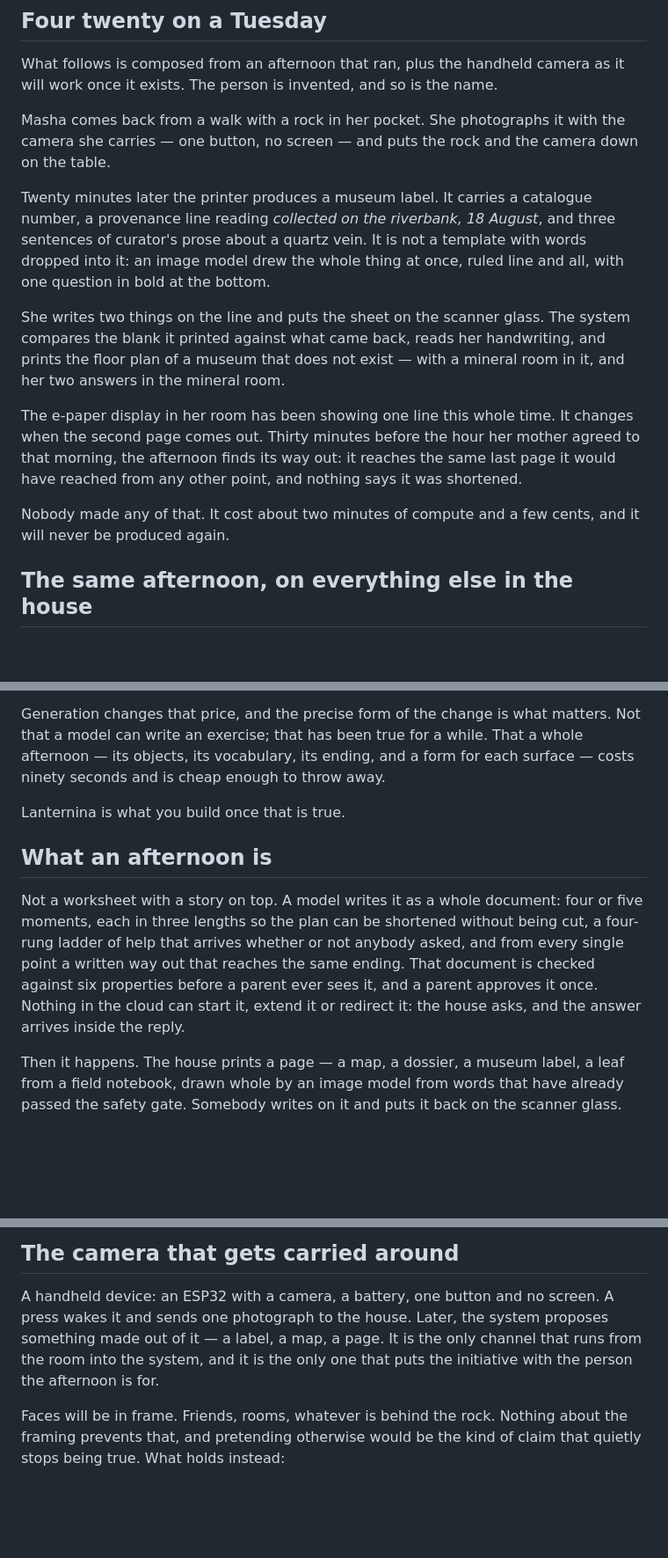
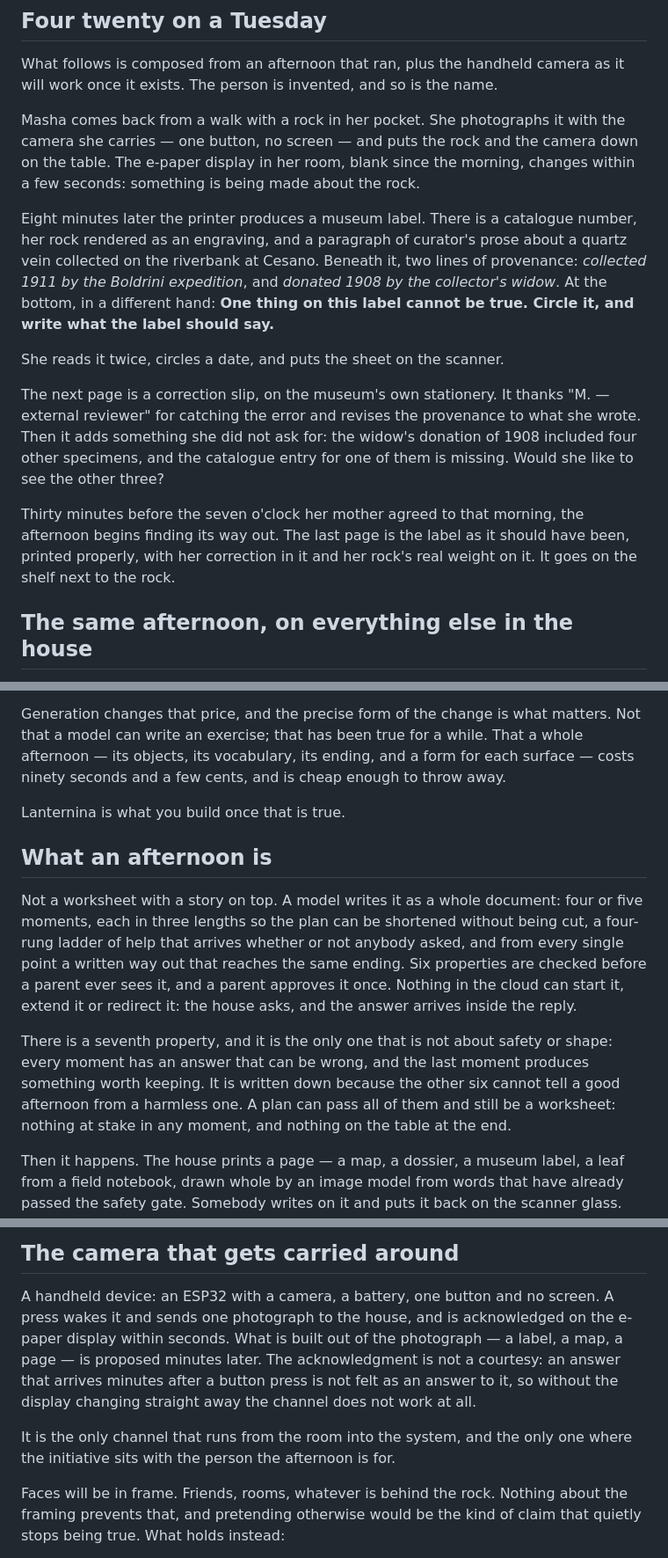
Before and after one commit to faustinopalma/lanternina, a Markdown page: README.md, 3 parts joined by grey strips. Shown at 88% size. Drawn GitHub-style; blank space fills up the shorter version.

Commit message:
README: a scene with a wrong answer in it, and the seventh property
The old scene asked a question with no wrong answer, so nothing written on the
label could be satisfying and the page that followed only enlarged her own
words. The label now carries a provenance that cannot be true, what comes back
is a correction slip that takes the correction seriously, and the afternoon
ends on the object rather than on what it cost. The machinery is out of the
scene entirely: only what somebody in the room would see.

Two things follow from it and are stated where they belong:

- A press on the handheld camera is acknowledged on the e-paper display within
  seconds; the proposal built from the photograph arrives minutes later. That
  is a requirement of the channel, not scene dressing - an answer minutes after
  a press is not felt as an answer to it. Marked not built.
- A seventh property of the afternoon format: every moment has an answer that
  can be wrong, and the last moment produces something worth keeping. The other
  six are about safety and shape, and none of them separates a good afternoon
  from a harmless one. Specified, not checked - said so in Status.

```diff
--- a/README.md
+++ b/README.md
@@ -13,25 +13,28 @@ work once it exists. The person is invented, and so is the name.
 
 Masha comes back from a walk with a rock in her pocket. She photographs it with the camera
 she carries — one button, no screen — and puts the rock and the camera down on the table.
+The e-paper display in her room, blank since the morning, changes within a few seconds:
+something is being made about the rock.
 
-Twenty minutes later the printer produces a museum label. It carries a catalogue number, a
-provenance line reading *collected on the riverbank, 18 August*, and three sentences of
-curator's prose about a quartz vein. It is not a template with words dropped into it: an
-image model drew the whole thing at once, ruled line and all, with one question in bold at
-the bottom.
+Eight minutes later the printer produces a museum label. There is a catalogue number, her
+rock rendered as an engraving, and a paragraph of curator's prose about a quartz vein
+collected on the riverbank at Cesano. Beneath it, two lines of provenance: *collected 1911
+by the Boldrini expedition*, and *donated 1908 by the collector's widow*. At the bottom, in
+a different hand: **One thing on this label cannot be true. Circle it, and write what the
+label should say.**
 
-She writes two things on the line and puts the sheet on the scanner glass. The system
-compares the blank it printed against what came back, reads her handwriting, and prints the
-floor plan of a museum that does not exist — with a mineral room in it, and her two answers
-in the mineral room.
+She reads it twice, circles a date, and puts the sheet on the scanner.
 
-The e-paper display in her room has been showing one line this whole time. It changes when
-the second page comes out. Thirty minutes before the hour her mother agreed to that morning,
-the afternoon finds its way out: it reaches the same last page it would have reached from
-any other point, and nothing says it was shortened.
+The next page is a correction slip, on the museum's own stationery. It thanks "M. —
+external reviewer" for catching the error and revises the provenance to what she wrote.
+Then it adds something she did not ask for: the widow's donation of 1908 included four
+other specimens, and the catalogue entry for one of them is missing. Would she like to see
+the other three?
 
-Nobody made any of that. It cost about two minutes of compute and a few cents, and it will
-never be produced again.
+Thirty minutes before the seven o'clock her mother agreed to that morning, the afternoon
+begins finding its way out. The last page is the label as it should have been, printed
+properly, with her correction in it and her rock's real weight on it. It goes on the shelf
+next to the rock.
 
 ## The same afternoon, on everything else in the house
 
@@ -69,7 +74,7 @@ produce.
 Generation changes that price, and the precise form of the change is what matters. Not that
 a model can write an exercise; that has been true for a while. That a whole afternoon — its
 objects, its vocabulary, its ending, and a form for each surface — costs ninety seconds and
-is cheap enough to throw away.
+a few cents, and is cheap enough to throw away.
 
 Lanternina is what you build once that is true.
 
@@ -78,9 +83,15 @@ Lanternina is what you build once that is true.
 Not a worksheet with a story on top. A model writes it as a whole document: four or five
 moments, each in three lengths so the plan can be shortened without being cut, a four-rung
 ladder of help that arrives whether or not anybody asked, and from every single point a
-written way out that reaches the same ending. That document is checked against six properties
-before a parent ever sees it, and a parent approves it once. Nothing in the cloud can start
-it, extend it or redirect it: the house asks, and the answer arrives inside the reply.
+written way out that reaches the same ending. Six properties are checked before a parent
+ever sees it, and a parent approves it once. Nothing in the cloud can start it, extend it or
+redirect it: the house asks, and the answer arrives inside the reply.
+
+There is a seventh property, and it is the only one that is not about safety or shape: every
+moment has an answer that can be wrong, and the last moment produces something worth
+keeping. It is written down because the other six cannot tell a good afternoon from a
+harmless one. A plan can pass all of them and still be a worksheet: nothing at stake in any
+moment, and nothing on the table at the end.
 
 Then it happens. The house prints a page — a map, a dossier, a museum label, a leaf from a
 field notebook, drawn whole by an image model from words that have already passed the safety
@@ -156,9 +167,14 @@ screen for it.
 ## The camera that gets carried around
 
 A handheld device: an ESP32 with a camera, a battery, one button and no screen. A press
-wakes it and sends one photograph to the house. Later, the system proposes something made
-out of it — a label, a map, a page. It is the only channel that runs from the room into the
-system, and it is the only one that puts the initiative with the person the afternoon is for.
+wakes it and sends one photograph to the house, and is acknowledged on the e-paper display
+within seconds. What is built out of the photograph — a label, a map, a page — is proposed
+minutes later. The acknowledgment is not a courtesy: an answer that arrives minutes after a
+button press is not felt as an answer to it, so without the display changing straight away
+the channel does not work at all.
+
+It is the only channel that runs from the room into the system, and the only one where the
+initiative sits with the person the afternoon is for.
 
 Faces will be in frame. Friends, rooms, whatever is behind the rock. Nothing about the
 framing prevents that, and pretending otherwise would be the kind of claim that quietly stops
```
Also changed, not shown: other parts of README.md (+8 -2 lines).
